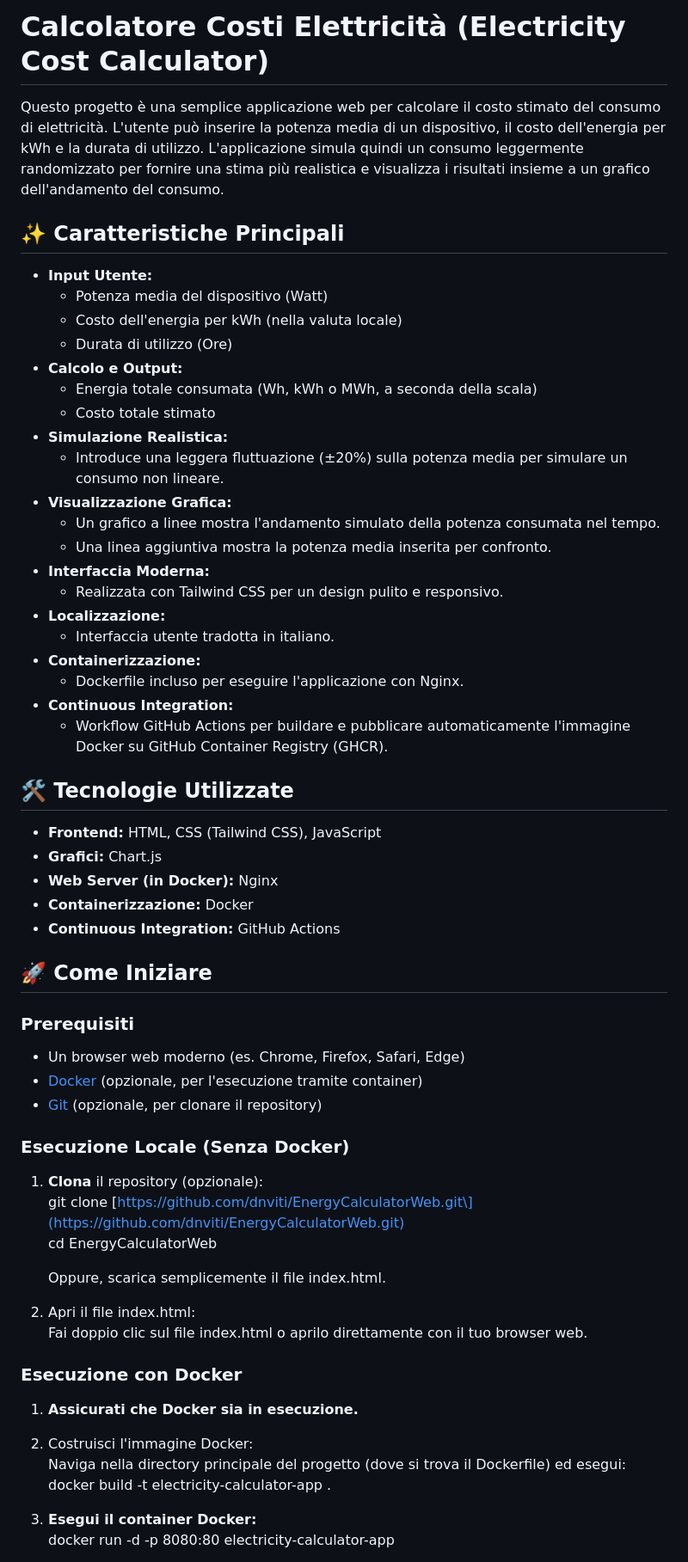
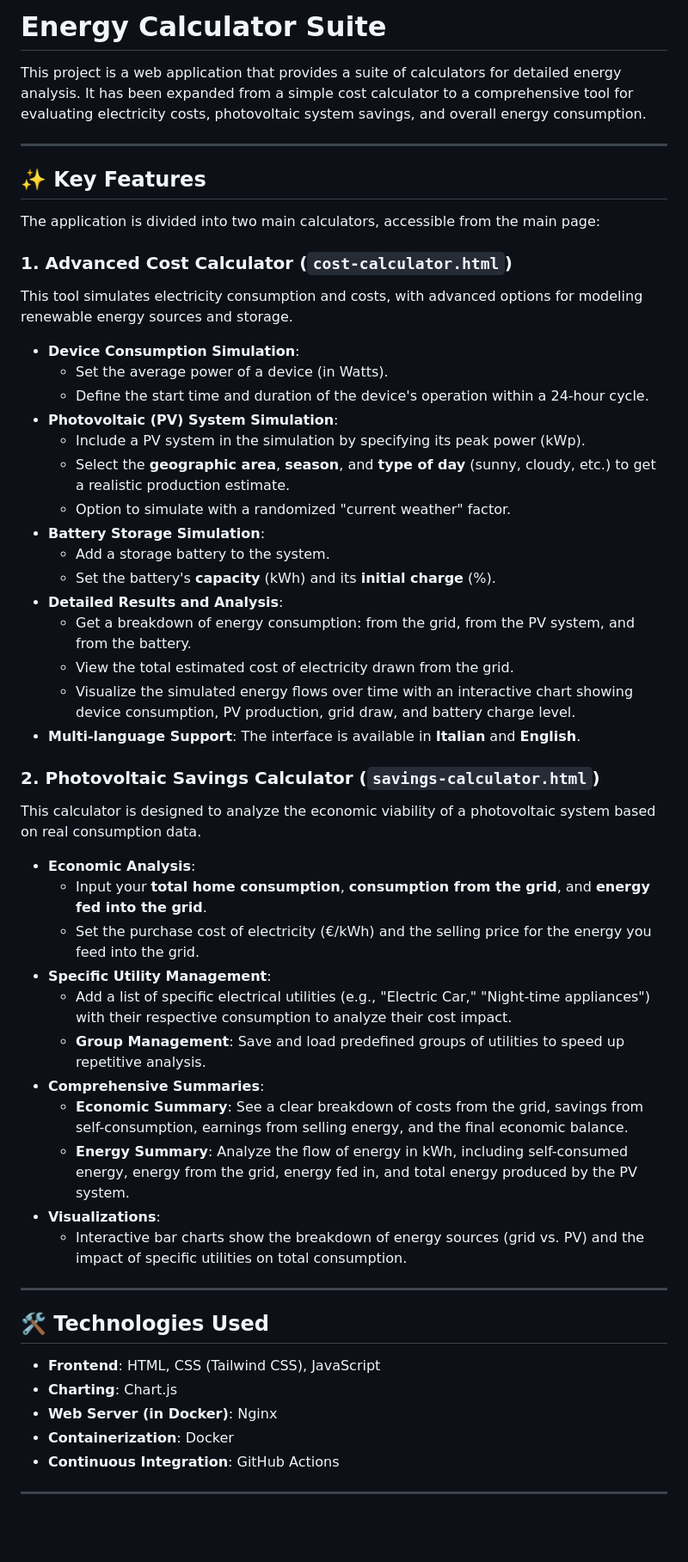
Before and after one commit to dnviti/EnergyCalculatorWeb, a Markdown page: README.md, the part around one of its changes. Shown at 86% size. Drawn GitHub-style; blank space fills up the shorter version.

```diff
--- a/README.md
+++ b/README.md
@@ -1,63 +1,58 @@
-# **Calcolatore Costi Elettricità (Electricity Cost Calculator)**
+# **Energy Calculator Suite**
 
-Questo progetto è una semplice applicazione web per calcolare il costo stimato del consumo di elettricità. L'utente può inserire la potenza media di un dispositivo, il costo dell'energia per kWh e la durata di utilizzo. L'applicazione simula quindi un consumo leggermente randomizzato per fornire una stima più realistica e visualizza i risultati insieme a un grafico dell'andamento del consumo.
+This project is a web application that provides a suite of calculators for detailed energy analysis. It has been expanded from a simple cost calculator to a comprehensive tool for evaluating electricity costs, photovoltaic system savings, and overall energy consumption.
 
-## **✨ Caratteristiche Principali**
+---
 
-* **Input Utente:**
-  * Potenza media del dispositivo (Watt)
-  * Costo dell'energia per kWh (nella valuta locale)
-  * Durata di utilizzo (Ore)
-* **Calcolo e Output:**
-  * Energia totale consumata (Wh, kWh o MWh, a seconda della scala)
-  * Costo totale stimato
-* **Simulazione Realistica:**
-  * Introduce una leggera fluttuazione (±20%) sulla potenza media per simulare un consumo non lineare.
-* **Visualizzazione Grafica:**
-  * Un grafico a linee mostra l'andamento simulato della potenza consumata nel tempo.
-  * Una linea aggiuntiva mostra la potenza media inserita per confronto.
-* **Interfaccia Moderna:**
-  * Realizzata con Tailwind CSS per un design pulito e responsivo.
-* **Localizzazione:**
-  * Interfaccia utente tradotta in italiano.
-* **Containerizzazione:**
-  * Dockerfile incluso per eseguire l'applicazione con Nginx.
-* **Continuous Integration:**
-  * Workflow GitHub Actions per buildare e pubblicare automaticamente l'immagine Docker su GitHub Container Registry (GHCR).
+## **✨ Key Features**
 
-## **🛠️ Tecnologie Utilizzate**
+The application is divided into two main calculators, accessible from the main page:
 
-* **Frontend:** HTML, CSS (Tailwind CSS), JavaScript
-* **Grafici:** Chart.js
-* **Web Server (in Docker):** Nginx
-* **Containerizzazione:** Docker
-* **Continuous Integration:** GitHub Actions
+### **1. Advanced Cost Calculator (`cost-calculator.html`)**
 
-## **🚀 Come Iniziare**
+This tool simulates electricity consumption and costs, with advanced options for modeling renewable energy sources and storage.
 
-### **Prerequisiti**
+* **Device Consumption Simulation**:
+    * Set the average power of a device (in Watts).
+    * Define the start time and duration of the device's operation within a 24-hour cycle.
+* **Photovoltaic (PV) System Simulation**:
+    * Include a PV system in the simulation by specifying its peak power (kWp).
+    * Select the **geographic area**, **season**, and **type of day** (sunny, cloudy, etc.) to get a realistic production estimate.
+    * Option to simulate with a randomized "current weather" factor.
+* **Battery Storage Simulation**:
+    * Add a storage battery to the system.
+    * Set the battery's **capacity** (kWh) and its **initial charge** (%).
+* **Detailed Results and Analysis**:
+    * Get a breakdown of energy consumption: from the grid, from the PV system, and from the battery.
+    * View the total estimated cost of electricity drawn from the grid.
+    * Visualize the simulated energy flows over time with an interactive chart showing device consumption, PV production, grid draw, and battery charge level.
+* **Multi-language Support**: The interface is available in **Italian** and **English**.
 
-* Un browser web moderno (es. Chrome, Firefox, Safari, Edge)
-* [Docker](https://www.docker.com/get-started) (opzionale, per l'esecuzione tramite container)
-* [Git](https://git-scm.com/) (opzionale, per clonare il repository)
+### **2. Photovoltaic Savings Calculator (`savings-calculator.html`)**
 
-### **Esecuzione Locale (Senza Docker)**
+This calculator is designed to analyze the economic viability of a photovoltaic system based on real consumption data.
 
-1. **Clona** il repository (opzionale):
-   git clone \[https://github.com/dnviti/EnergyCalculatorWeb.git\](https://github.com/dnviti/EnergyCalculatorWeb.git)
-   cd EnergyCalculatorWeb
+* **Economic Analysis**:
+    * Input your **total home consumption**, **consumption from the grid**, and **energy fed into the grid**.
+    * Set the purchase cost of electricity (€/kWh) and the selling price for the energy you feed into the grid.
+* **Specific Utility Management**:
+    * Add a list of specific electrical utilities (e.g., "Electric Car," "Night-time appliances") with their respective consumption to analyze their cost impact.
+    * **Group Management**: Save and load predefined groups of utilities to speed up repetitive analysis.
+* **Comprehensive Summaries**:
+    * **Economic Summary**: See a clear breakdown of costs from the grid, savings from self-consumption, earnings from selling energy, and the final economic balance.
+    * **Energy Summary**: Analyze the flow of energy in kWh, including self-consumed energy, energy from the grid, energy fed in, and total energy produced by the PV system.
+* **Visualizations**:
+    * Interactive bar charts show the breakdown of energy sources (grid vs. PV) and the impact of specific utilities on total consumption.
 
-   Oppure, scarica semplicemente il file index.html.
-2. Apri il file index.html:
-   Fai doppio clic sul file index.html o aprilo direttamente con il tuo browser web.
+---
 
-### **Esecuzione con Docker**
+## **🛠️ Technologies Used**
 
-1. **Assicurati che Docker sia in esecuzione.**
-2. Costruisci l'immagine Docker:
-   Naviga nella directory principale del progetto (dove si trova il Dockerfile) ed esegui:
-   docker build \-t electricity-calculator-app .
+* **Frontend**: HTML, CSS (Tailwind CSS), JavaScript
+* **Charting**: Chart.js
+* **Web Server (in Docker)**: Nginx
+* **Containerization**: Docker
+* **Continuous Integration**: GitHub Actions
 
-3. **Esegui il container Docker:**
-   docker run \-d \-p 8080:80 electricity-calculator-app
+---
 
```
Also changed, not shown: other parts of README.md (+40 -43 lines).
